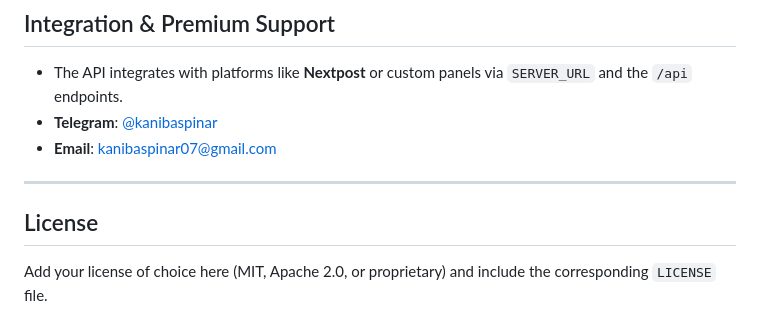
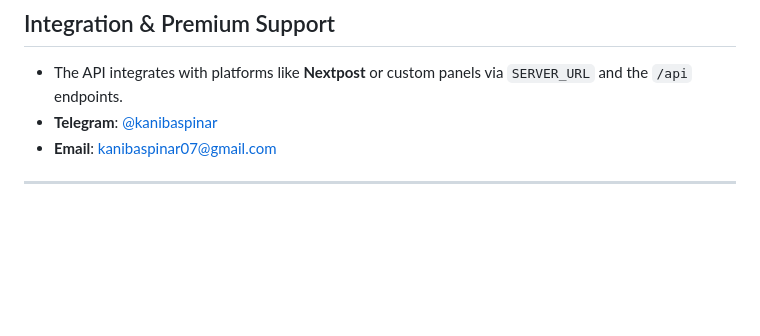
Before and after one commit to kanibaspinar/phone-automation, a Markdown page: README.md, the part around the change. Rendered like a GitHub page; blank space fills up the shorter version.

```diff
--- a/README.md
+++ b/README.md
@@ -344,7 +344,3 @@ flask db upgrade
 - **Email**: kanibaspinar07@gmail.com
 
 ---
-
-## License
-
-Add your license of choice here (MIT, Apache 2.0, or proprietary) and include the corresponding `LICENSE` file.
```
